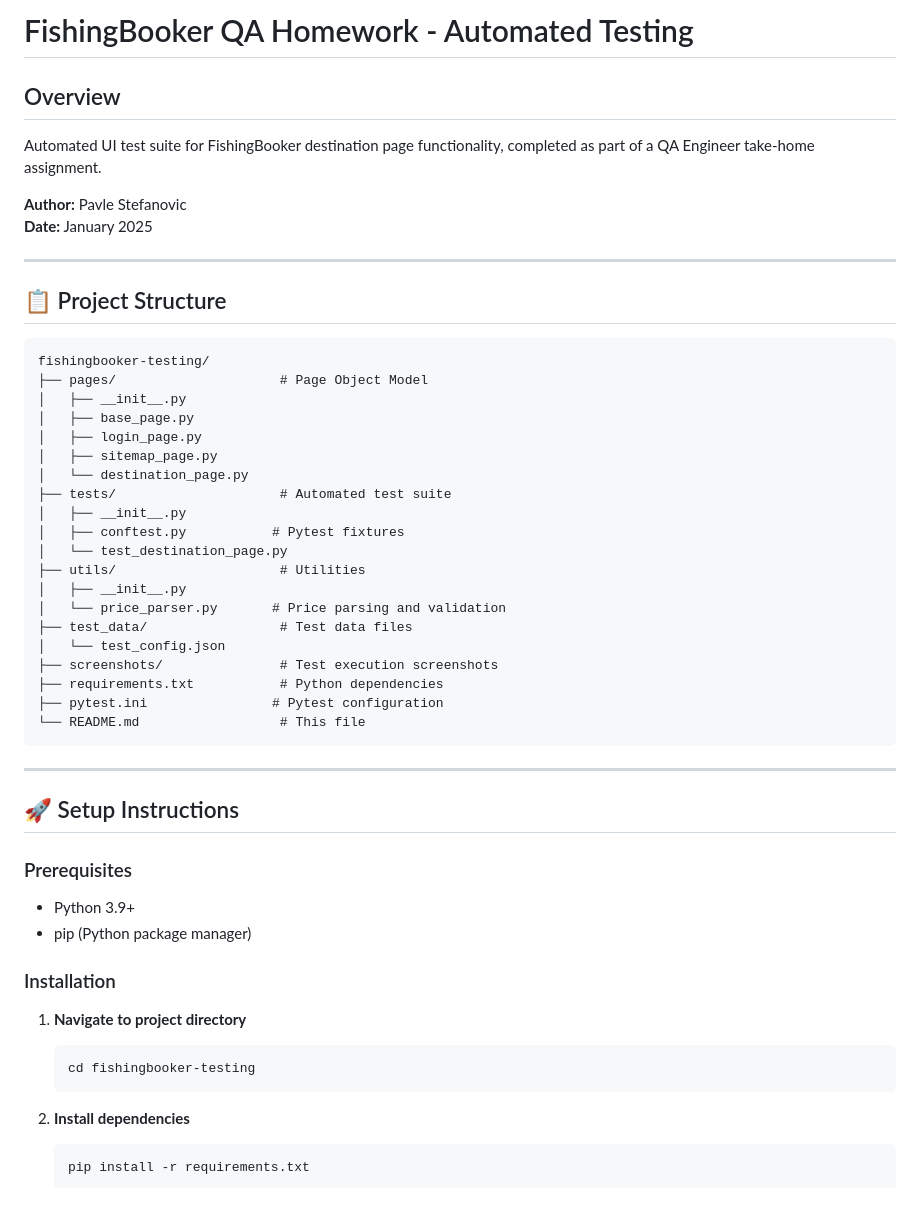
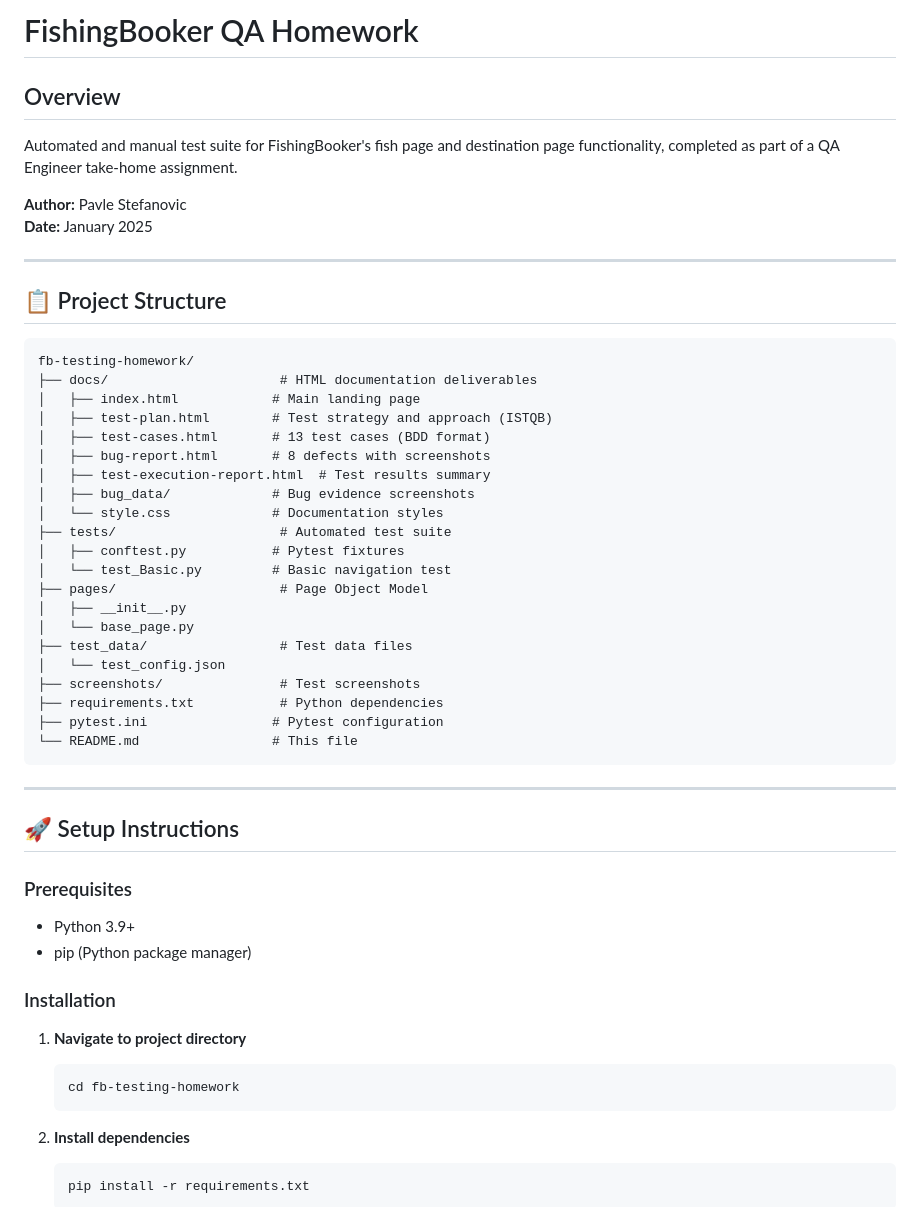
Before and after one commit to Fearthepencil/fb-testing-homework, a Markdown page: README.md, the part around one of its changes. GitHub-like rendering.

````diff
--- a/README.md
+++ b/README.md
@@ -1,7 +1,7 @@
-# FishingBooker QA Homework - Automated Testing
+# FishingBooker QA Homework
 
 ## Overview
-Automated UI test suite for FishingBooker destination page functionality, completed as part of a QA Engineer take-home assignment.
+Automated and manual test suite for FishingBooker's fish page and destination page functionality, completed as part of a QA Engineer take-home assignment.
 
 **Author:** Pavle Stefanovic
 **Date:** January 2025
@@ -11,26 +11,27 @@ Automated UI test suite for FishingBooker destination page functionality, comple
 ## 📋 Project Structure
 
 ```
-fishingbooker-testing/
+fb-testing-homework/
+├── docs/                      # HTML documentation deliverables
+│   ├── index.html            # Main landing page
+│   ├── test-plan.html        # Test strategy and approach (ISTQB)
+│   ├── test-cases.html       # 13 test cases (BDD format)
+│   ├── bug-report.html       # 8 defects with screenshots
+│   ├── test-execution-report.html  # Test results summary
+│   ├── bug_data/             # Bug evidence screenshots
+│   └── style.css             # Documentation styles
+├── tests/                     # Automated test suite
+│   ├── conftest.py           # Pytest fixtures
+│   └── test_Basic.py         # Basic navigation test
 ├── pages/                     # Page Object Model
 │   ├── __init__.py
-│   ├── base_page.py
-│   ├── login_page.py
-│   ├── sitemap_page.py
-│   └── destination_page.py
-├── tests/                     # Automated test suite
-│   ├── __init__.py
-│   ├── conftest.py           # Pytest fixtures
-│   └── test_destination_page.py
-├── utils/                     # Utilities
-│   ├── __init__.py
-│   └── price_parser.py       # Price parsing and validation
+│   └── base_page.py
 ├── test_data/                 # Test data files
 │   └── test_config.json
-├── screenshots/               # Test execution screenshots
+├── screenshots/               # Test screenshots
 ├── requirements.txt           # Python dependencies
 ├── pytest.ini                # Pytest configuration
-└── README.md                  # This file
+└── README.md                 # This file
 ```
 
 ---
@@ -45,7 +46,7 @@ fishingbooker-testing/
 
 1. **Navigate to project directory**
    ```bash
-   cd fishingbooker-testing
+   cd fb-testing-homework
    ```
 
 2. **Install dependencies**
````
Also changed, not shown: other parts of README.md (+8 -29 lines).
